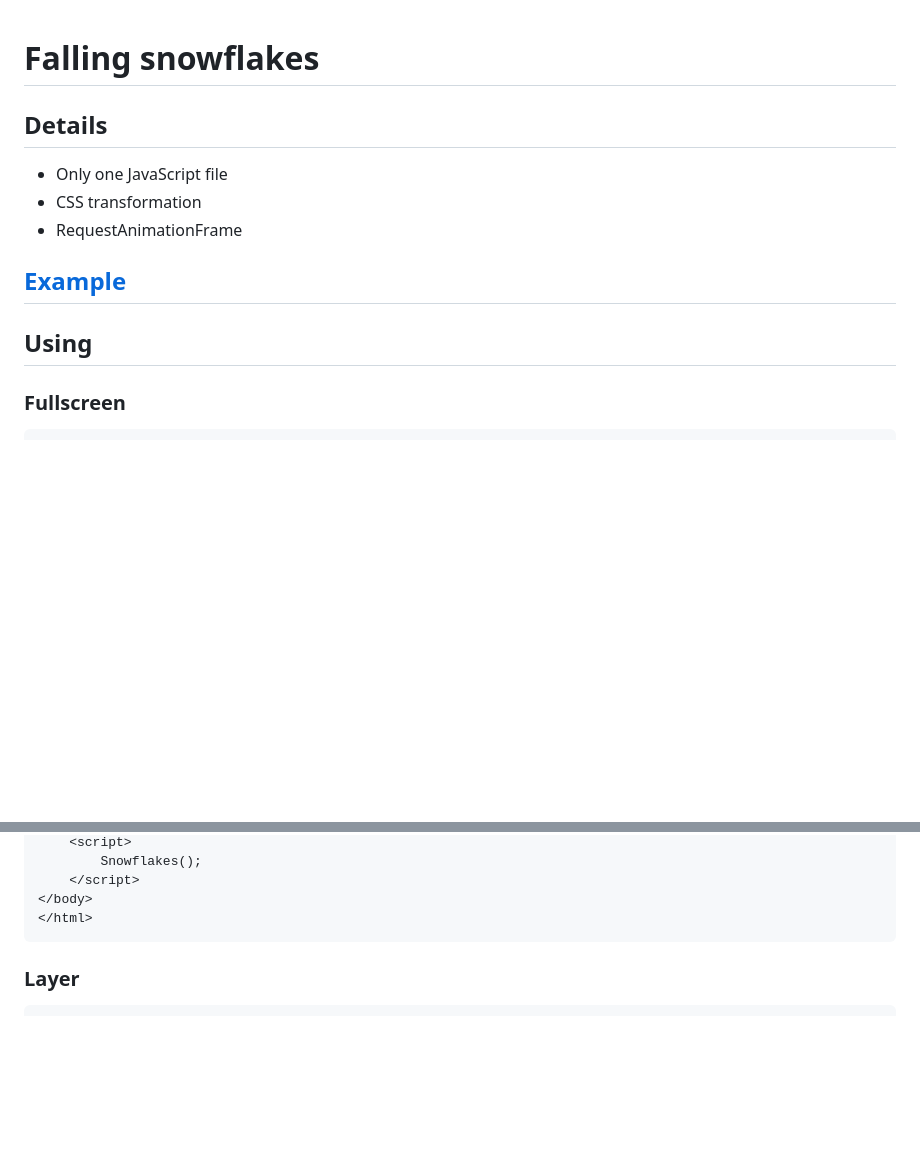
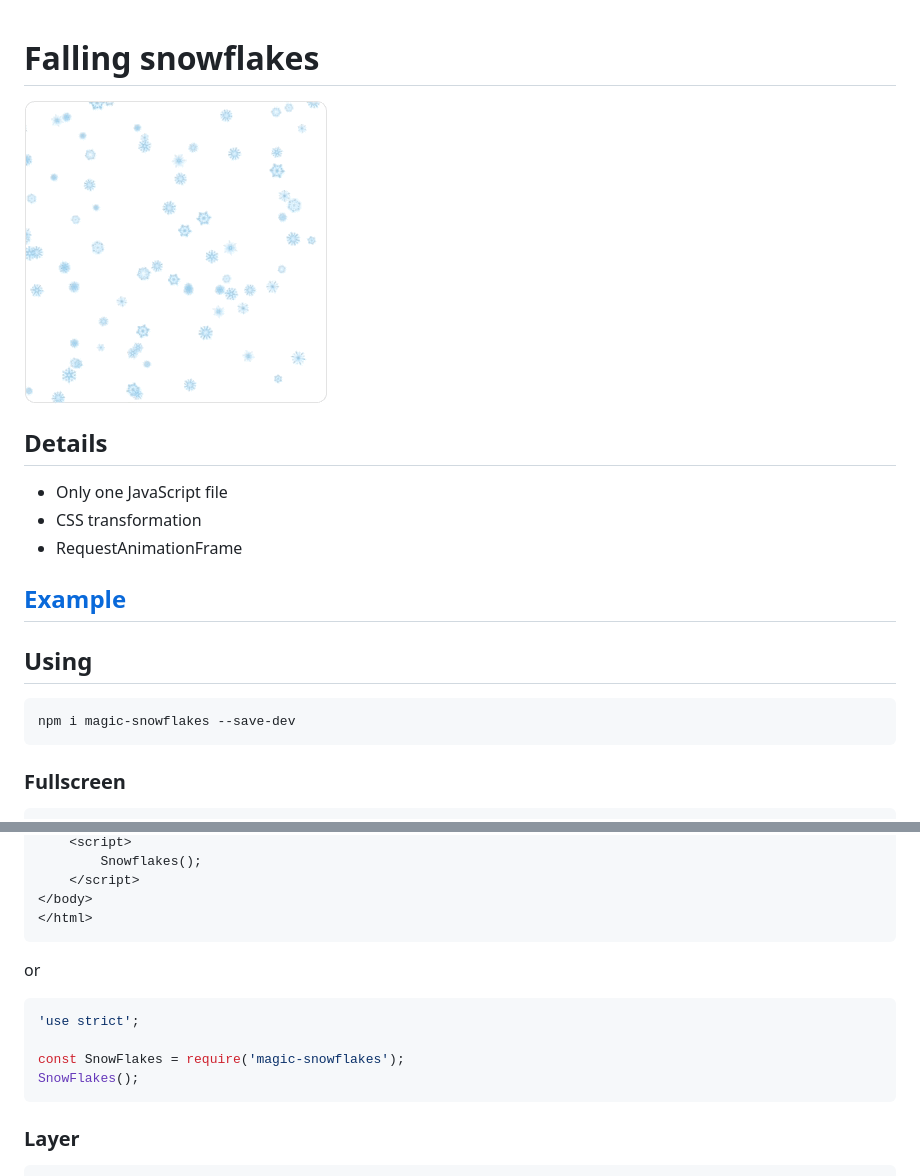
Before and after one commit to hcodes/snowflakes, a Markdown page: README.md, 2 parts joined by grey strips. GitHub-like rendering; pictures changed too: images/promo.gif (added); blank space fills up the shorter version.

Commit message:
Add promo

````diff
--- a/README.md
+++ b/README.md
@@ -1,5 +1,7 @@
 Falling snowflakes
 ==================
+<img width="304" height="304" src="./images/promo.gif" />
+
 
 ## Details
 - Only one JavaScript file
@@ -10,6 +12,10 @@ Falling snowflakes
 
 ## Using
 
+```
+npm i magic-snowflakes --save-dev
+```
+
 ### Fullscreen
 ```html
 <html>
@@ -21,6 +27,15 @@ Falling snowflakes
     </script>
 </body>
 </html>
+```
+
+or
+
+```js
+'use strict';
+
+const SnowFlakes = require('magic-snowflakes');
+SnowFlakes();
 ```
 
 ### Layer
````
Also changed, not shown: other parts of README.md (+3 -3 lines), images/source_flakes.png (added), src/snowflakes.png (deleted), 1 other file.
